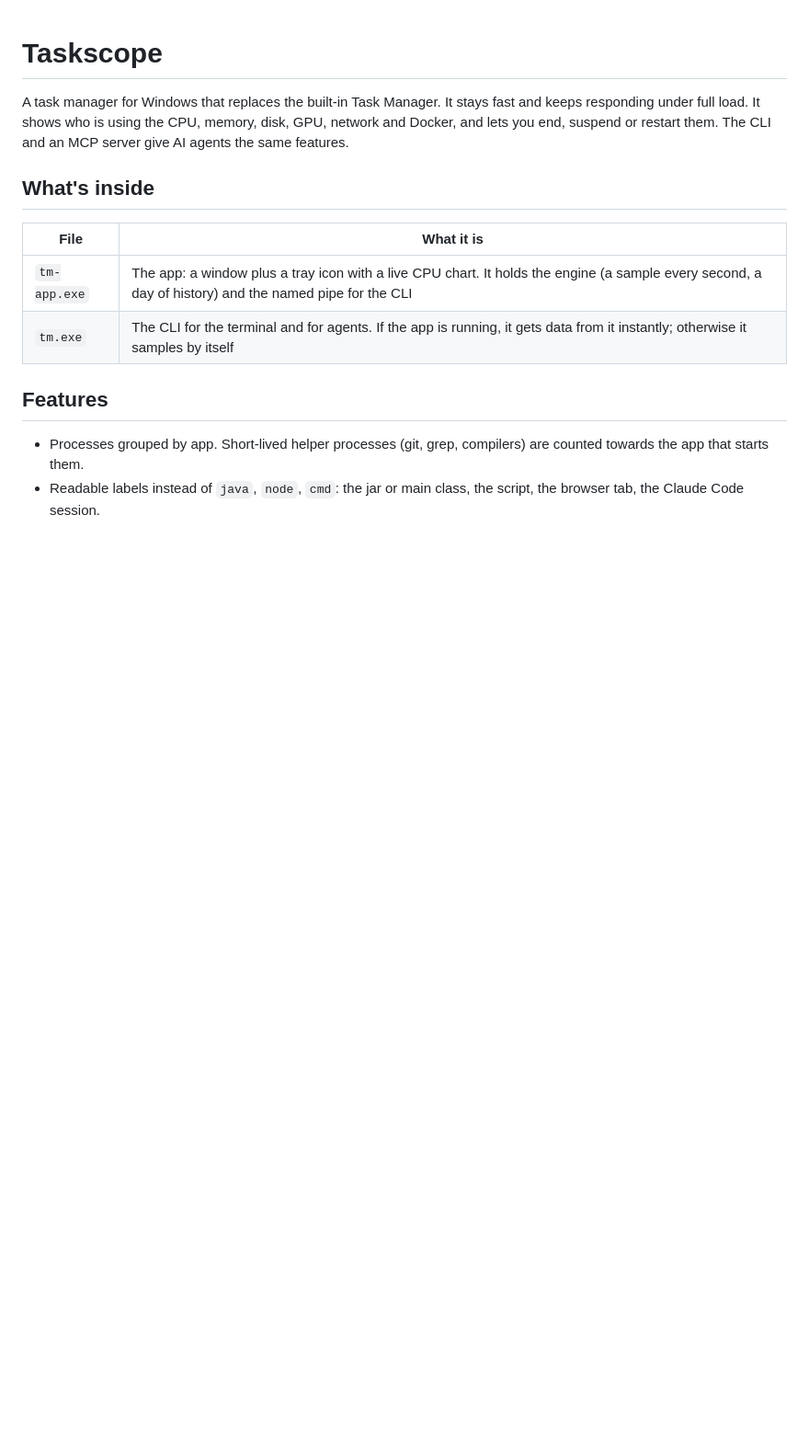
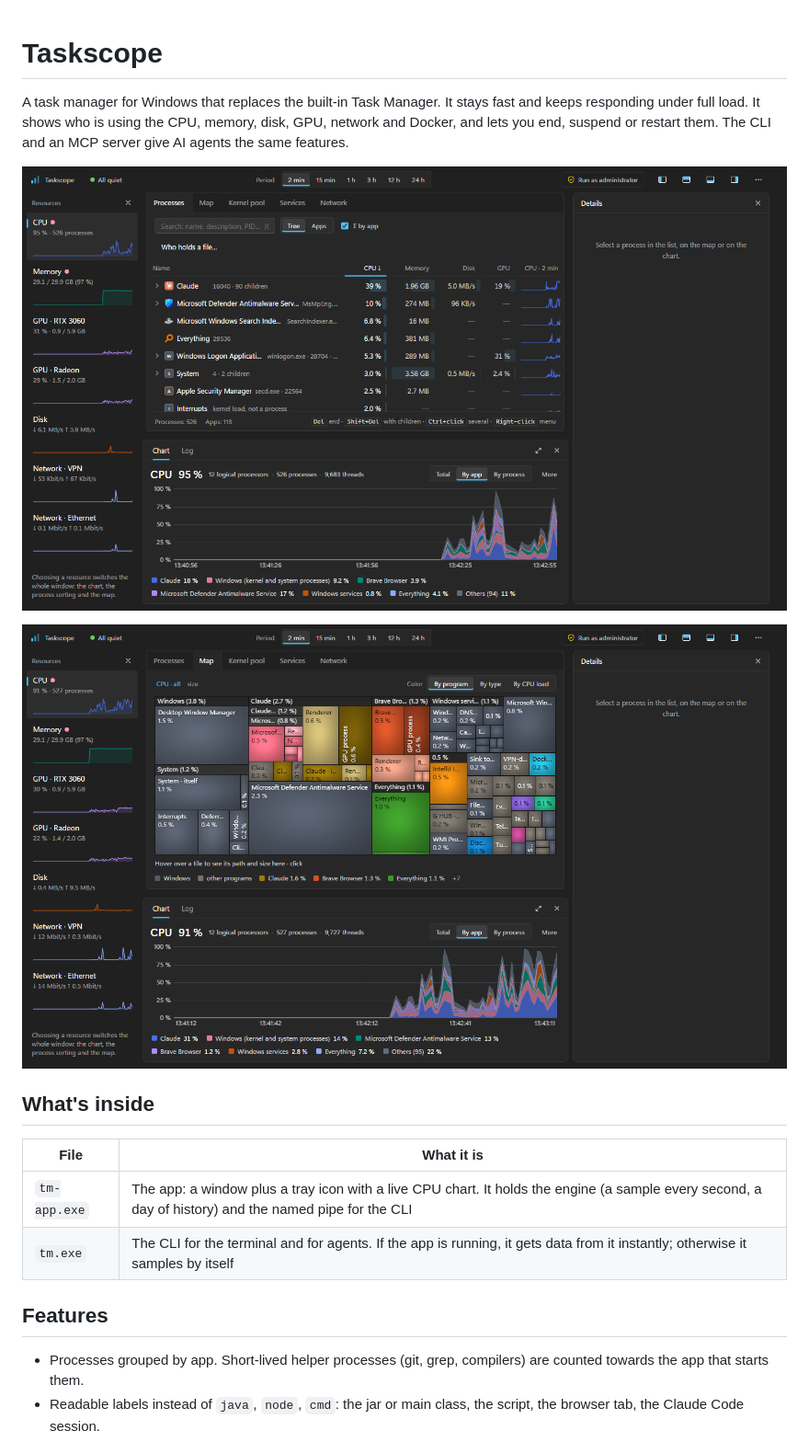
Before and after one commit to vlladevk/taskscope, a Markdown page: README.md, the part around the change. Shown at 92% size. Drawn GitHub-style; pictures changed too: docs/map.png (added), docs/processes.png (added); blank space fills up the shorter version.

Commit message:
README: screenshots of the process list and the map
Co-Authored-By: Claude Opus 5.5 <noreply@anthropic.com>

```diff
--- a/README.md
+++ b/README.md
@@ -3,6 +3,10 @@
 A task manager for Windows that replaces the built-in Task Manager. It stays fast and keeps responding under full load.
 It shows who is using the CPU, memory, disk, GPU, network and Docker, and lets you end, suspend
 or restart them. The CLI and an MCP server give AI agents the same features.
+
+![Processes grouped by app, with the CPU chart](docs/processes.png)
+
+![The map: who is loading the CPU right now](docs/map.png)
 
 ## What's inside
 
```
